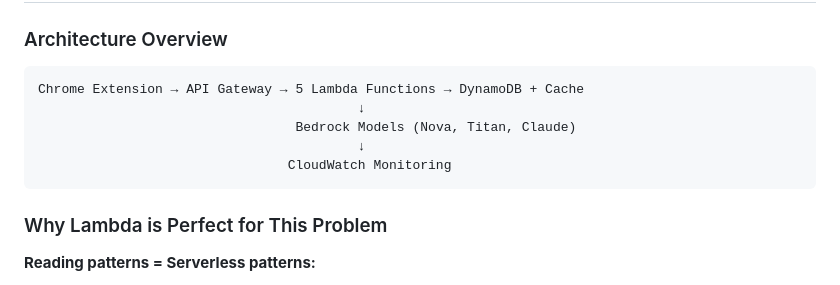
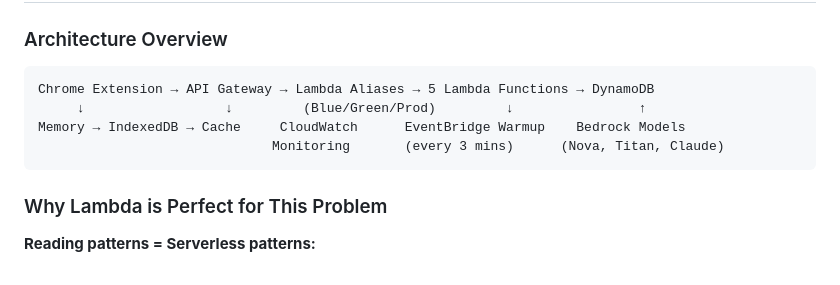
Before and after one commit to iamziqian/word-munch-extension-serverless, a Markdown page: docs/word_munch_story.md, the part around the change. Drawn GitHub-style.

Commit message:
update architecture overview

````diff
--- a/docs/word_munch_story.md
+++ b/docs/word_munch_story.md
@@ -60,11 +60,10 @@ Word Munch finds the right information and transforms it into digestible form—
 ### Architecture Overview
 
 ```
-Chrome Extension → API Gateway → 5 Lambda Functions → DynamoDB + Cache
-                                         ↓
-                                 Bedrock Models (Nova, Titan, Claude)
-                                         ↓
-                                CloudWatch Monitoring
+Chrome Extension → API Gateway → Lambda Aliases → 5 Lambda Functions → DynamoDB
+     ↓                  ↓         (Blue/Green/Prod)         ↓                ↑
+Memory → IndexedDB → Cache     CloudWatch      EventBridge Warmup    Bedrock Models
+                              Monitoring       (every 3 mins)      (Nova, Titan, Claude)
 ```
 
 ### Why Lambda is Perfect for This Problem
````
